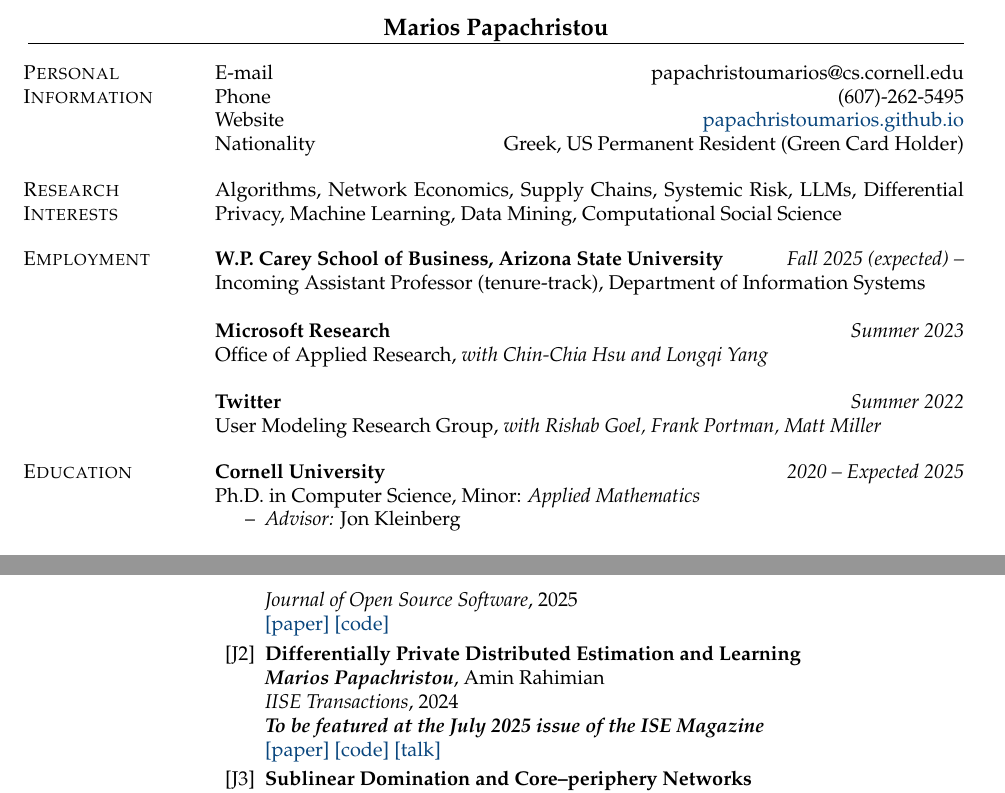
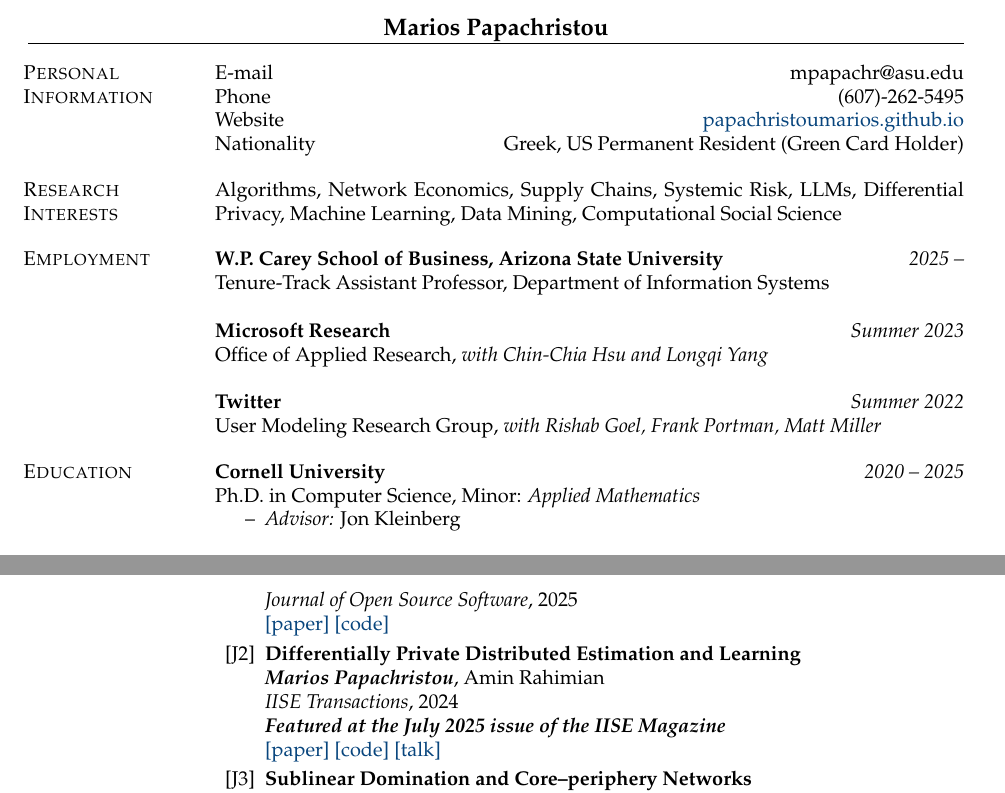
Before and after one commit to papachristoumarios/papachristoumarios.github.io, a LaTeX CV (cv/cv.tex): two parts of pages 1 and 2 of 5, joined at a grey line, cut so that both start at the same text. Compiled offline with pdfLaTeX.

Commit message:
Update CV

```diff
--- a/cv/cv.tex
+++ b/cv/cv.tex
@@ -56,7 +56,7 @@
 \begin{resume}
 
 \section{Personal \\ Information}
-E-mail \hfill papachristoumarios@cs.cornell.edu \\
+E-mail \hfill mpapachr@asu.edu\\
 Phone \hfill (607)-262-5495 \\
 % GitHub \hfill \href{http://github.com/papachristoumarios}{\nolinkurl{papachristoumarios}} \\
 % Office \hfill 302 Gates Hall \\
@@ -72,7 +72,7 @@ Nationality \hfill Greek, US Permanent Resident (Green Card Holder)
 
 \section{Employment}
 
-\field{W.P. Carey School of Business, Arizona State University}{\emph{Fall 2025 (expected) --}}{Incoming Assistant Professor (tenure-track), Department of Information Systems}
+\field{W.P. Carey School of Business, Arizona State University}{\emph{2025 --}}{Tenure-Track Assistant Professor, Department of Information Systems}
 
 \field{Microsoft Research}{\emph{Summer 2023}}{Office of Applied Research, \emph{with Chin-Chia Hsu and Longqi Yang}}
 
@@ -80,7 +80,7 @@ Nationality \hfill Greek, US Permanent Resident (Green Card Holder)
 
 
 \section{Education}
-\field {Cornell University} {\emph{2020 -- Expected 2025}}
+\field {Cornell University} {\emph{2020 -- 2025}}
 Ph.D. in Computer Science, Minor: \emph{Applied Mathematics}
 \begin{itemize}[nosep]
 \item[--] \emph{Advisor:} Jon Kleinberg
@@ -150,7 +150,7 @@ Diploma in Electrical and Computer Engineering
 \field{Journal Papers}{}{
 \begin{enumerate}[nosep, label={[J\arabic*]}]
 	\item \publication{\texttt{volesti}: A C++ library for sampling and volume computation on convex bodies}{Apostolos Chalkis*, Vissarion Fisikopoulos*, \authorme*, Elias Tsigaridas*}{Journal of Open Source Software}{2025}{\paper{https://joss.theoj.org/papers/10.21105/joss.07886} \code{https://github.com/GeomScale/volesti}}
-   \item \publication{Differentially Private Distributed Estimation and Learning}{\authorme, Amin Rahimian}{IISE Transactions}{2024}{\bemph{To be featured at the July 2025 issue of the ISE Magazine} \\
+   \item \publication{Differentially Private Distributed Estimation and Learning}{\authorme, Amin Rahimian}{IISE Transactions}{2024}{\bemph{Featured at the July 2025 issue of the IISE Magazine} \\
    	   	\paper{https://doi.org/10.1080/24725854.2024.2337068} \code{https://github.com/papachristoumarios/dp-distributed-estimation} \talk{https://www.youtube.com/watch?v=Kmm5HEMuS4w}}
    \item \publication{Sublinear Domination and Core--periphery Networks}{\authorme}{Scientific Reports (Nature Portfolio)}{2021}{\paper{http://www.nature.com/articles/s41598-021-94105-8} \code{https://bit.ly/3wKNGI0}}
     \item \publication{Truncated Log-concave Sampling for Convex Bodies with Reflective Hamiltonian Monte Carlo}{\alphabeticalorder Apostolos Chalkis, Vissarion Fisikopoulos, \authorme, Elias Tsigaridas}{ACM Transactions on Mathematical Software (TOMS)}{2023}{\paper{https://doi.org/10.1145/3589505} \code{https://github.com/GeomScale/volume_approximation}}
```
Also changed, not shown: cv/cv.pdf, cv/cv.tex (2 more changed lines).
